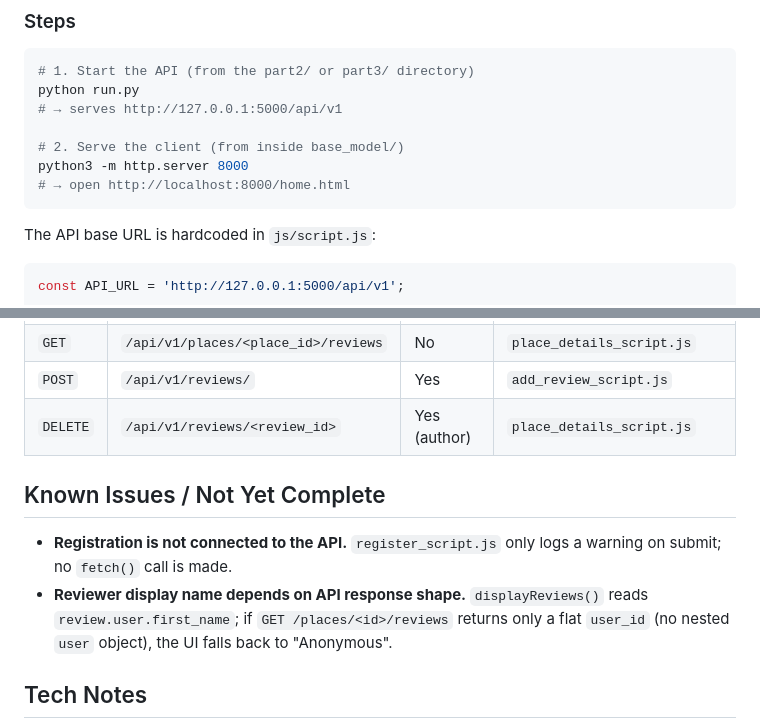
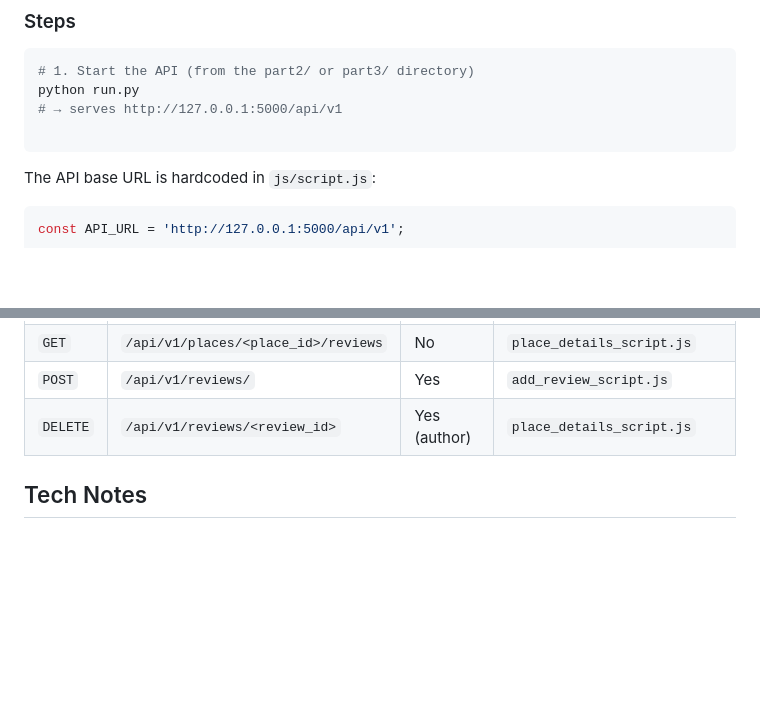
Before and after one commit to shahadeissaalharbi/holbertonschool-hbnb, a Markdown page: part4/README.md, 2 parts joined by grey strips. Drawn GitHub-style; blank space fills up the shorter version.

Commit message:
Update README with project details and structure

````diff
--- a/part4/README.md
+++ b/part4/README.md
@@ -123,9 +123,6 @@ The form (first name, last name, email, password, confirm password) is fully bui
 python run.py
 # → serves http://127.0.0.1:5000/api/v1
 
-# 2. Serve the client (from inside base_model/)
-python3 -m http.server 8000
-# → open http://localhost:8000/home.html
 ```
 
 The API base URL is hardcoded in `js/script.js`:
@@ -147,10 +144,6 @@ Update this constant if the API runs on a different host or port. Opening the HT
 | `POST` | `/api/v1/reviews/` | Yes | `add_review_script.js` |
 | `DELETE` | `/api/v1/reviews/<review_id>` | Yes (author) | `place_details_script.js` |
 
-## Known Issues / Not Yet Complete
-
-- **Registration is not connected to the API.** `register_script.js` only logs a warning on submit; no `fetch()` call is made.
-- **Reviewer display name depends on API response shape.** `displayReviews()` reads `review.user.first_name`; if `GET /places/<id>/reviews` returns only a flat `user_id` (no nested `user` object), the UI falls back to "Anonymous".
 
 ## Tech Notes
 
````
